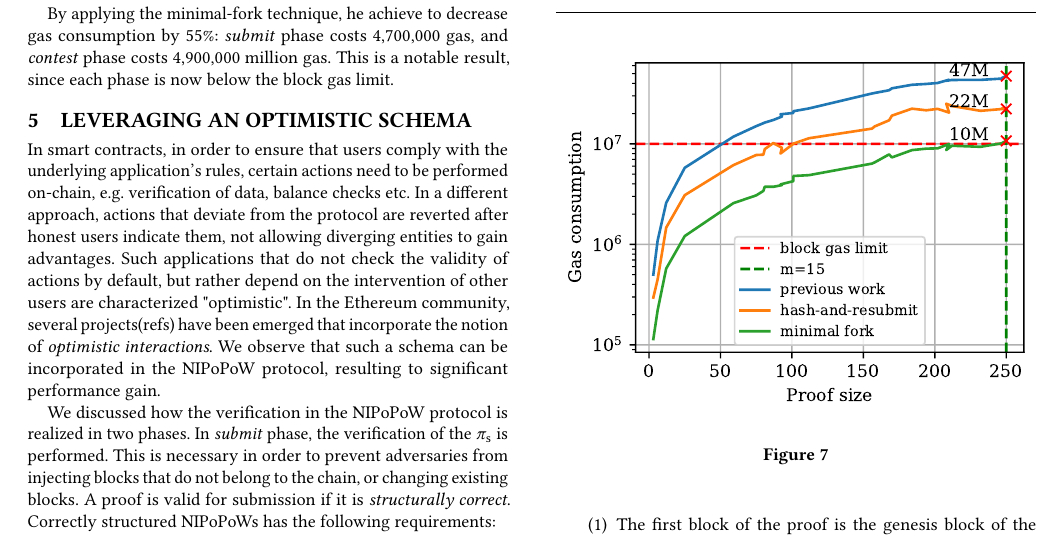
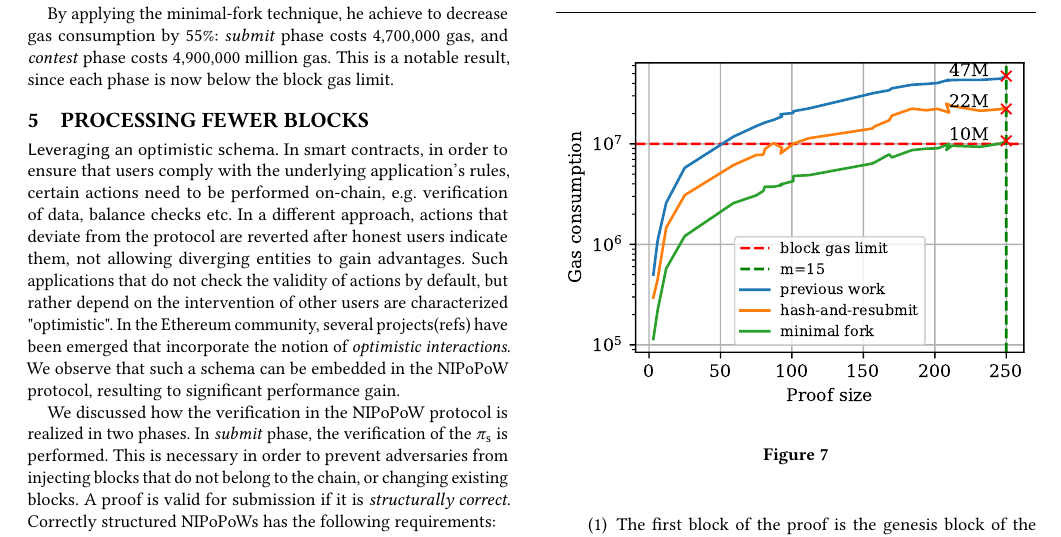
Before and after one commit to sdaveas/nipopow-verifier, a LaTeX paper (paper/paper.tex, which reads paper/sections/optimistic-schema.tex): part of page 9 of 14, cut so that both start at the same text. Compiled offline with pdfLaTeX.

Commit message:
Chnage title of section to "Processing fewer blocks"

```diff
--- a/paper/sections/optimistic-schema.tex
+++ b/paper/sections/optimistic-schema.tex
@@ -1,16 +1,16 @@
-\section{Leveraging An Optimistic Schema}
+\section{Processing fewer blocks}
 
+\textsf{Leveraging an optimistic schema.}
 In smart contracts, in order to ensure that users comply with the underlying
 application's rules, certain actions need to be performed on-chain, e.g.
 verification of data, balance checks etc.  In a different approach, actions
 that deviate from the protocol are reverted after honest users indicate them,
 not allowing diverging entities to gain advantages. Such applications that do
 not check the validity of actions by default, but rather depend on the
-intervention of other users are characterized "optimistic".  In the Ethereum
+intervention of other users are characterized "optimistic". In the Ethereum
 community, several projects(refs) have been emerged that incorporate the notion
-of \emph{optimistic interactions}.  We observe that such a schema can be
-incorporated in the NIPoPoW protocol, resulting to significant performance
-gain.
+of \emph{optimistic interactions}. We observe that such a schema can be
+embedded in the NIPoPoW protocol, resulting to significant performance gain.
 
 We discussed how the verification in the NIPoPoW protocol is realized in
 two phases. In \emph{submit} phase, the verification of the $\pis$ is
```
Also changed, not shown: paper/sections/optimistic-schema.tex (2 more changed lines).
